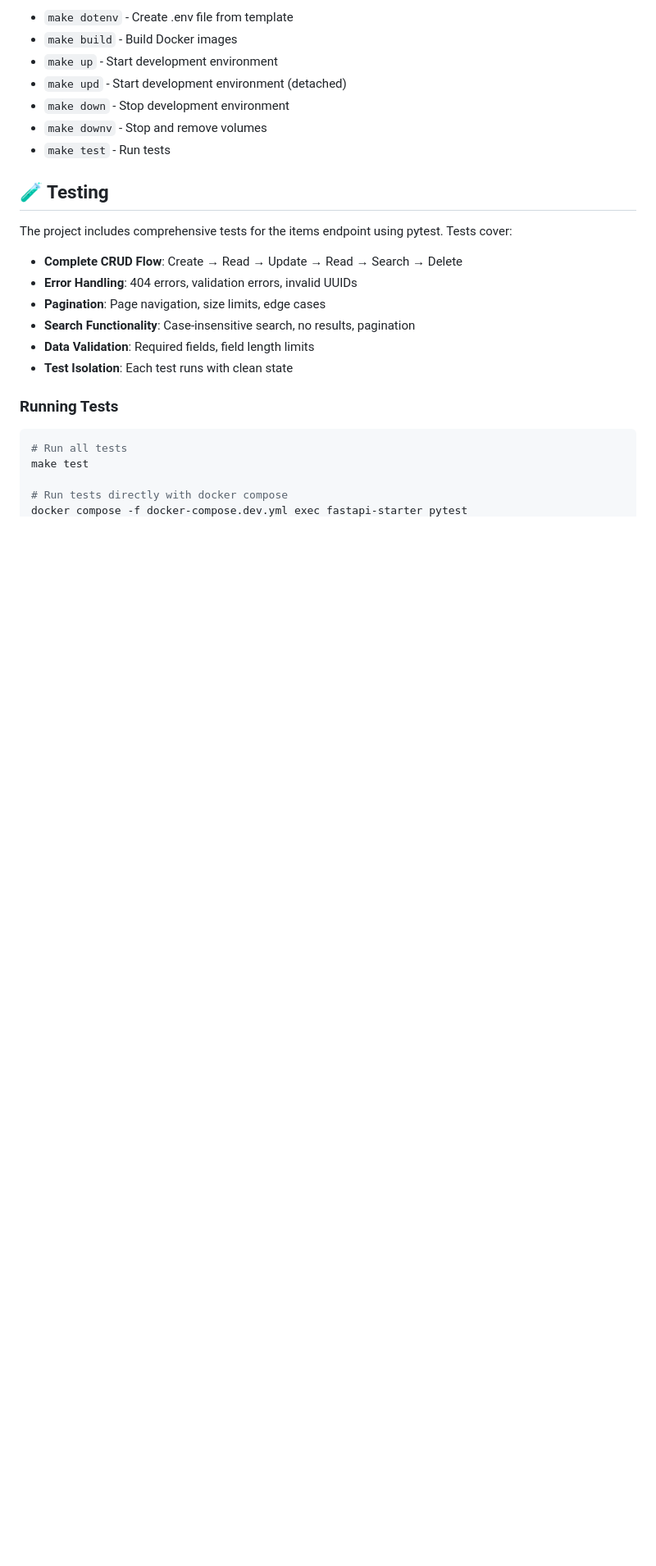
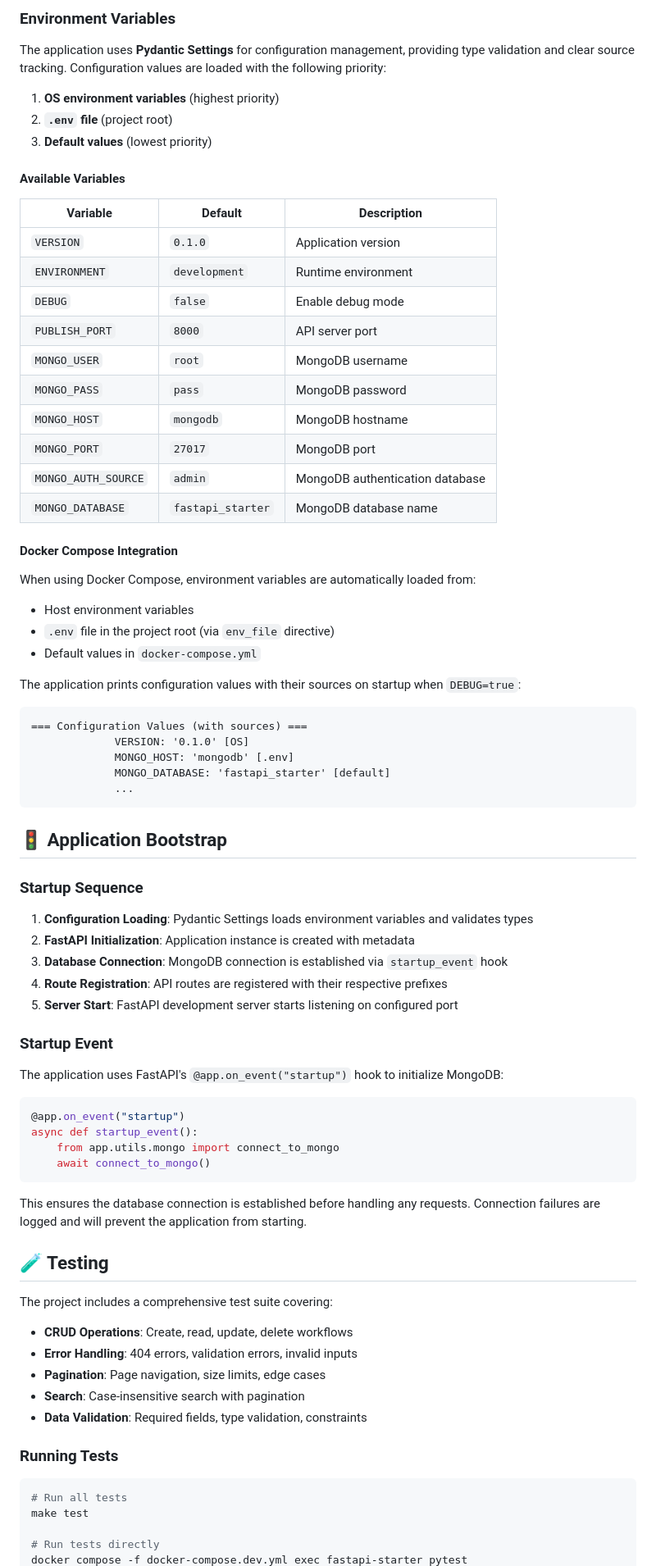
Before and after one commit to tgogos/fastapi-starter, a Markdown page: README.md, the part around one of its changes. Shown at 82% size. Rendered like a GitHub page; blank space fills up the shorter version.

````diff
--- a/README.md
+++ b/README.md
@@ -65,22 +66,76 @@ fastapi-starter/
 
-- `make dotenv` - Create .env file from template
-- `make build` - Build Docker images
-- `make up` - Start development environment
-- `make upd` - Start development environment (detached)
-- `make down` - Stop development environment
-- `make downv` - Stop and remove volumes
-- `make test` - Run tests
+### Environment Variables
+
+The application uses **Pydantic Settings** for configuration management, providing type validation and clear source tracking. Configuration values are loaded with the following priority:
+
+1. **OS environment variables** (highest priority)
+2. **`.env` file** (project root)
+3. **Default values** (lowest priority)
+
+#### Available Variables
+
+| Variable | Default | Description |
+|----------|---------|-------------|
+| `VERSION` | `0.1.0` | Application version |
+| `ENVIRONMENT` | `development` | Runtime environment |
+| `DEBUG` | `false` | Enable debug mode |
+| `PUBLISH_PORT` | `8000` | API server port |
+| `MONGO_USER` | `root` | MongoDB username |
+| `MONGO_PASS` | `pass` | MongoDB password |
+| `MONGO_HOST` | `mongodb` | MongoDB hostname |
+| `MONGO_PORT` | `27017` | MongoDB port |
+| `MONGO_AUTH_SOURCE` | `admin` | MongoDB authentication database |
+| `MONGO_DATABASE` | `fastapi_starter` | MongoDB database name |
+
+#### Docker Compose Integration
+
+When using Docker Compose, environment variables are automatically loaded from:
+- Host environment variables
+- `.env` file in the project root (via `env_file` directive)
+- Default values in `docker-compose.yml`
+
+The application prints configuration values with their sources on startup when `DEBUG=true`:
+
+```
+=== Configuration Values (with sources) ===
+             VERSION: '0.1.0' [OS]
+             MONGO_HOST: 'mongodb' [.env]
+             MONGO_DATABASE: 'fastapi_starter' [default]
+             ...
+```
+
+## 🚦 Application Bootstrap
+
+### Startup Sequence
+
+1. **Configuration Loading**: Pydantic Settings loads environment variables and validates types
+2. **FastAPI Initialization**: Application instance is created with metadata
+3. **Database Connection**: MongoDB connection is established via `startup_event` hook
+4. **Route Registration**: API routes are registered with their respective prefixes
+5. **Server Start**: FastAPI development server starts listening on configured port
+
+### Startup Event
+
+The application uses FastAPI's `@app.on_event("startup")` hook to initialize MongoDB:
+
+```python
+@app.on_event("startup")
+async def startup_event():
+    from app.utils.mongo import connect_to_mongo
+    await connect_to_mongo()
+```
+
+This ensures the database connection is established before handling any requests. Connection failures are logged and will prevent the application from starting.
 
 ## 🧪 Testing
 
-The project includes comprehensive tests for the items endpoint using pytest. Tests cover:
+The project includes a comprehensive test suite covering:
 
-- **Complete CRUD Flow**: Create → Read → Update → Read → Search → Delete
-- **Error Handling**: 404 errors, validation errors, invalid UUIDs
+- **CRUD Operations**: Create, read, update, delete workflows
+- **Error Handling**: 404 errors, validation errors, invalid inputs
 - **Pagination**: Page navigation, size limits, edge cases
-- **Search Functionality**: Case-insensitive search, no results, pagination
-- **Data Validation**: Required fields, field length limits
-- **Test Isolation**: Each test runs with clean state
+- **Search**: Case-insensitive search with pagination
+- **Data Validation**: Required fields, type validation, constraints
 
 ### Running Tests
 
@@ -88,5 +143,5 @@ The project includes comprehensive tests for the items endpoint using pytest. Te
 # Run all tests
 make test
 
-# Run tests directly with docker compose
+# Run tests directly
 docker compose -f docker-compose.dev.yml exec fastapi-starter pytest
````
Also changed, not shown: other parts of README.md (+57 -68 lines).
